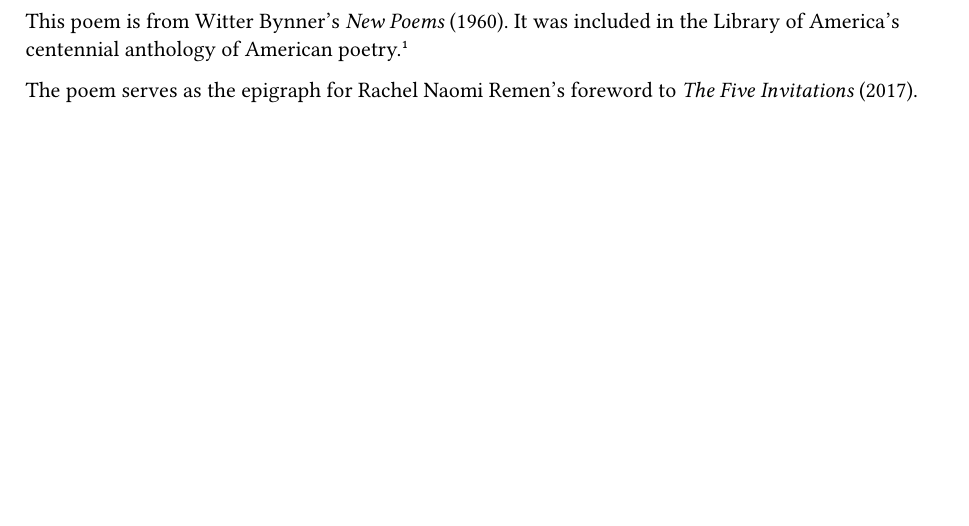
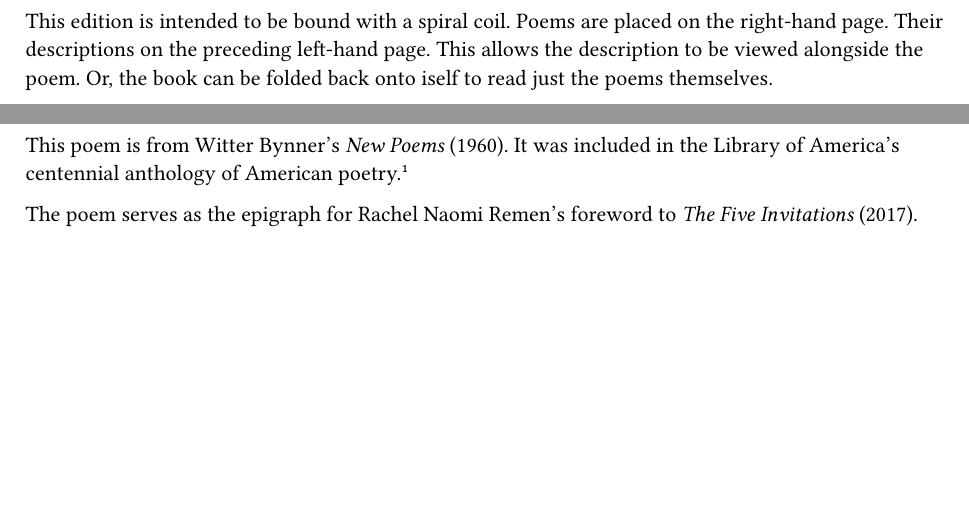
Before and after one commit to iocalebs/anthology, a Typst document (anthology.typ): part of page 2 of 6 before the commit and two parts of pages 3 and 4 of 8 after it, the two joined at a grey line, cut at the place of the change. Compiled offline with Typst 0.15.

Commit message:
Add introduction

```diff
--- a/anthology.typ
+++ b/anthology.typ
@@ -10,6 +10,15 @@
   #title()
   #text(1.1em)[by Caleb St-Denis]
 ]
+
+#pagebreak()
+#pagebreak()
+
+This edition is intended to be bound with a spiral coil.
+Poems are placed on the right-hand page.
+Their descriptions on the preceding left-hand page.
+This allows the description to be viewed alongside the poem.
+Or, the book can be folded back onto iself to read just the poems themselves.
 
 #pagebreak()
 #include("poems/all-tempest/page.typ")
```
